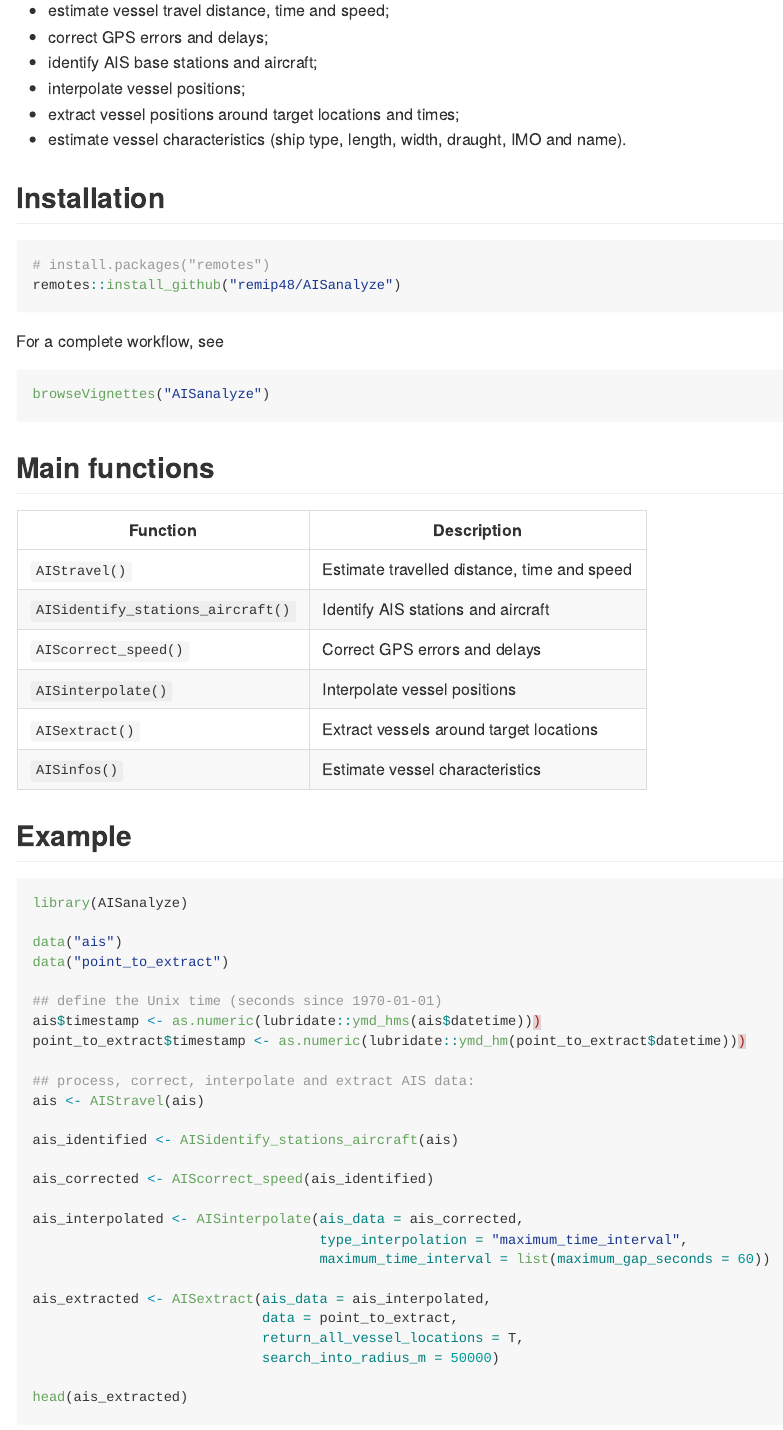
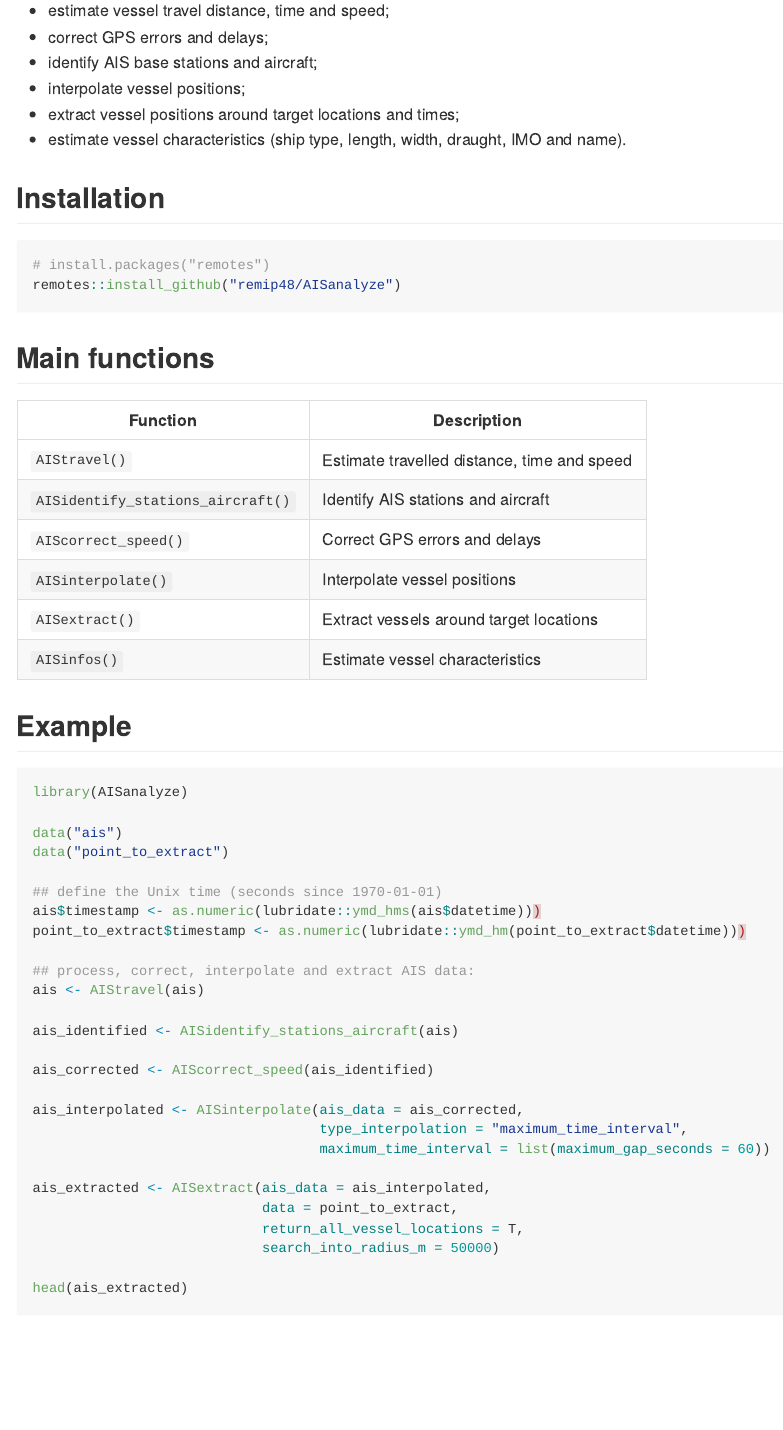
Before and after one commit to remip48/AISanalyze, an R Markdown document (README.Rmd): the page in a window 1100 px wide, from 380 px down. The pictures show the output file README.md that the author committed with the source, drawn offline in the style of GitHub; badge pictures from the web are left out.

Commit message:
update readme

````diff
--- a/README.Rmd
+++ b/README.Rmd
@@ -39,12 +39,6 @@ data. It provides tools to
 ```r
 # install.packages("remotes")
 remotes::install_github("remip48/AISanalyze")
-```
-
-For a complete workflow, see
-
-```r
-browseVignettes("AISanalyze")
 ```
 
 ## Main functions
````
Also changed, not shown: README.md, 1 other file.
